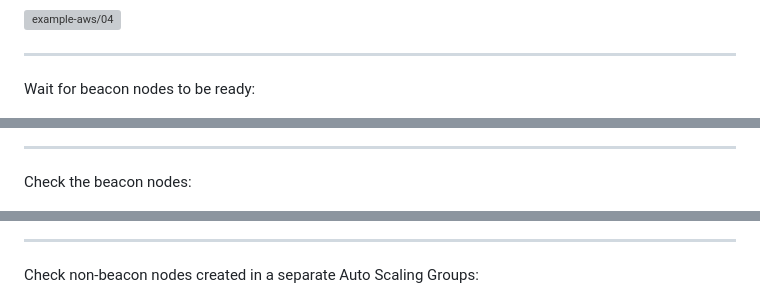
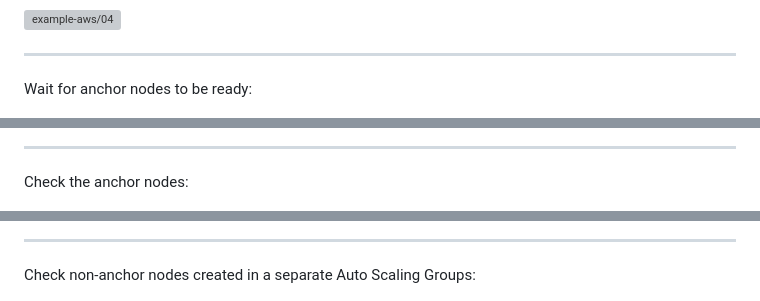
Before and after one commit to ava-labs/avalanche-ops, a Markdown page: example-aws.md, 3 parts joined by grey strips. Drawn GitHub-style; grey boxes are pictures that could not be loaded.

```diff
--- a/example-aws.md
+++ b/example-aws.md
@@ -21,7 +21,7 @@ Then apply the configuration:
 
 <hr>
 
-Wait for beacon nodes to be ready:
+Wait for anchor nodes to be ready:
 
 ![example-aws/05](./img/example-aws/05.png)
 
@@ -35,7 +35,7 @@ Check your S3 bucket for generated artifacts **(all private keys are encrypted u
 
 <hr>
 
-Check the beacon nodes:
+Check the anchor nodes:
 
 ![example-aws/08](./img/example-aws/08.png)
 
@@ -49,7 +49,7 @@ Check the beacon nodes:
 
 <hr>
 
-Check non-beacon nodes created in a separate Auto Scaling Groups:
+Check non-anchor nodes created in a separate Auto Scaling Groups:
 
 ![example-aws/13](./img/example-aws/13.png)
 
```
Also changed, not shown: other parts of example-aws.md (+2 -2 lines), README.md (+4 -4 lines), recipes-aws.md (+2 -2 lines), img/avalanche-ops.drawio.png, 12 other files.
